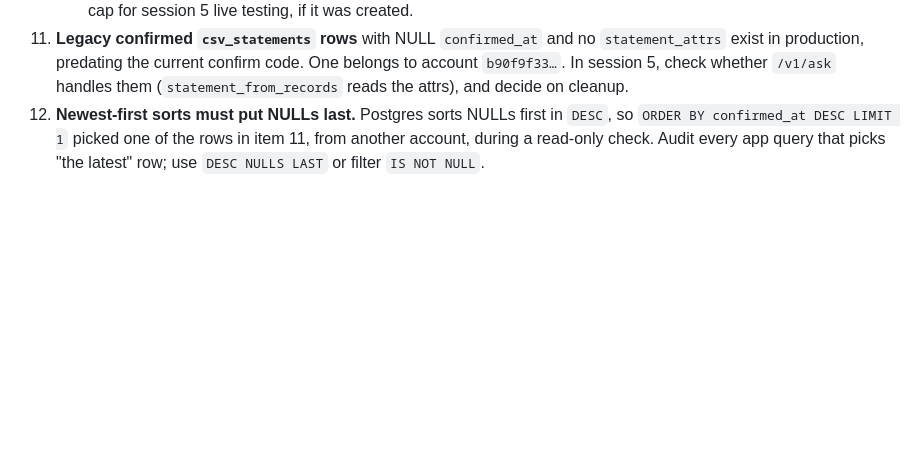
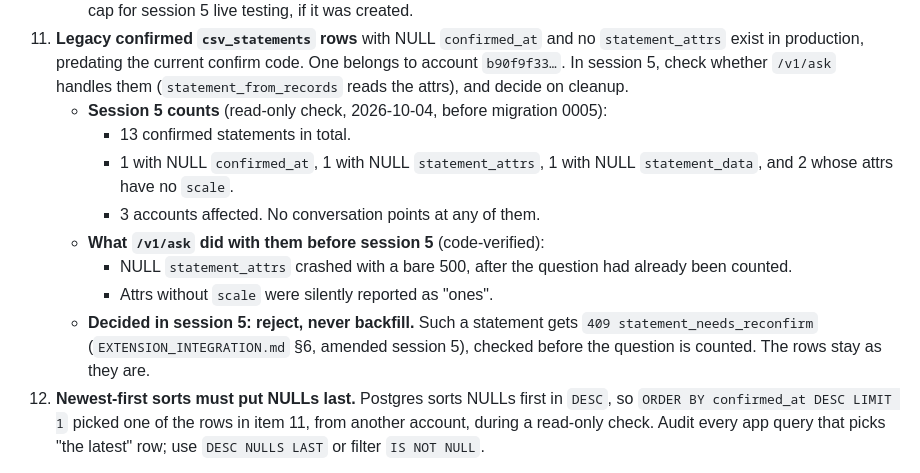
Before and after one commit to yz002/financial-analysis-agent, a Markdown page: docs/chrome-extension-design.md, the part around the change. GitHub-like rendering; blank space fills up the shorter version.

Commit message:
Record migration 0005 and the legacy statement counts
Logs 0005_ask_request_state as applied by hand on 2026-10-04, with its
read-only verification. Records the legacy confirmed-statement counts in
design-doc section 10 item 11, and the decision to reject those statements
rather than backfill them. Spells out in the contract that a 429 is recorded
without the request_id or its fingerprint.

Co-Authored-By: Claude Opus 5.5 <noreply@anthropic.com>

```diff
--- a/docs/chrome-extension-design.md
+++ b/docs/chrome-extension-design.md
@@ -936,6 +936,18 @@ Items 6–9 come from 3b; session 4 closed 6 and 8. Items 10–12 come from sess
     `statement_attrs` exist in production, predating the current confirm code. One belongs to
     account `b90f9f33…`. In session 5, check whether `/v1/ask` handles them
     (`statement_from_records` reads the attrs), and decide on cleanup.
+    - **Session 5 counts** (read-only check, 2026-10-04, before migration 0005):
+      - 13 confirmed statements in total.
+      - 1 with NULL `confirmed_at`, 1 with NULL `statement_attrs`, 1 with NULL
+        `statement_data`, and 2 whose attrs have no `scale`.
+      - 3 accounts affected. No conversation points at any of them.
+    - **What `/v1/ask` did with them before session 5** (code-verified):
+      - NULL `statement_attrs` crashed with a bare 500, after the question had already been
+        counted.
+      - Attrs without `scale` were silently reported as "ones".
+    - **Decided in session 5: reject, never backfill.** Such a statement gets
+      `409 statement_needs_reconfirm` (`EXTENSION_INTEGRATION.md` §6, amended session 5),
+      checked before the question is counted. The rows stay as they are.
 12. **Newest-first sorts must put NULLs last.** Postgres sorts NULLs first in `DESC`, so
     `ORDER BY confirmed_at DESC LIMIT 1` picked one of the rows in item 11, from another
     account, during a read-only check. Audit every app query that picks "the latest" row; use
```
Also changed, not shown: backend/DEPLOYMENT.md (+1 -0 lines), backend/EXTENSION_INTEGRATION.md (+5 -1 lines).
